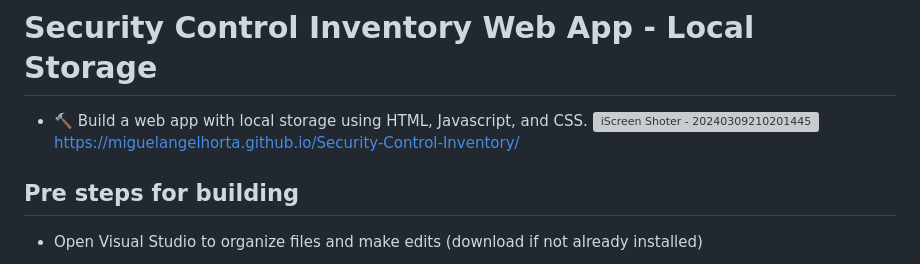
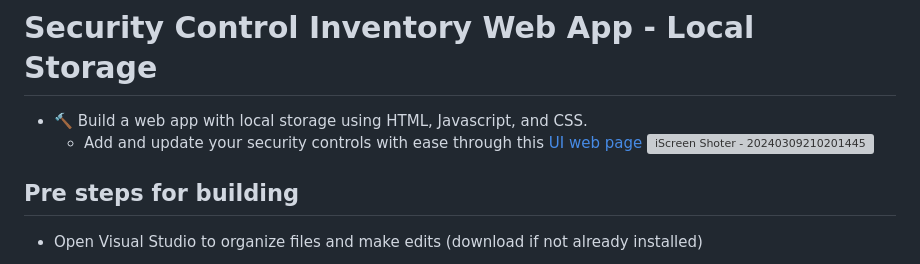
Before and after one commit to MiguelAngelHorta/CRUD-App, a Markdown page: README.md, the part around the change. Rendered like a GitHub page; grey boxes are pictures that could not be loaded.

```diff
--- a/README.md
+++ b/README.md
@@ -1,8 +1,8 @@
 
 # Security Control Inventory Web App - Local Storage
  - 🔨 Build a web app with local storage using HTML, Javascript, and CSS.
+   - Add and update your security controls with ease through this [UI web page](https://miguelangelhorta.github.io/Security-Control-Inventory/)
    ![iScreen Shoter - 20240309210201445](https://github.com/MiguelAngelHorta/CRUD-App/assets/106134627/7b1340d5-b017-4df5-ab9c-f92a073fcf38)
-   https://miguelangelhorta.github.io/Security-Control-Inventory/
 
 ## Pre steps for building
 - Open Visual Studio to organize files and make edits (download if not already installed)
```
